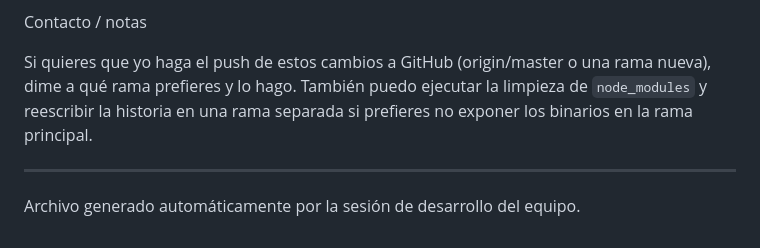
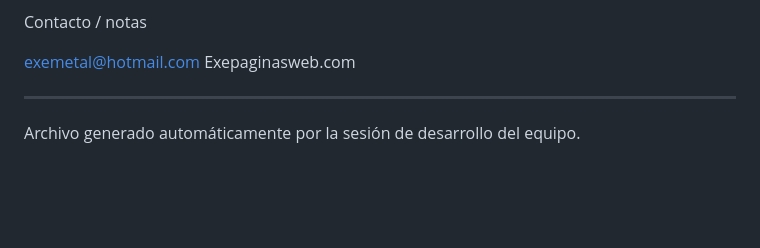
Before and after one commit to ExeDevCentral/sumercadoIA, a Markdown page: README.md, the part around the change. GitHub-like rendering; blank space fills up the shorter version.

Commit message:
Revise contact details and cleanup instructions
Updated contact information and removed push instructions.
exepaginasweb.com

```diff
--- a/README.md
+++ b/README.md
@@ -71,7 +71,7 @@ Qué falta y próximos pasos recomendados
 
 Contacto / notas
 
-Si quieres que yo haga el push de estos cambios a GitHub (origin/master o una rama nueva), dime a qué rama prefieres y lo hago. También puedo ejecutar la limpieza de `node_modules` y reescribir la historia en una rama separada si prefieres no exponer los binarios en la rama principal.
+exemetal@hotmail.com   Exepaginasweb.com
 
 ---
 Archivo generado automáticamente por la sesión de desarrollo del equipo.
```
